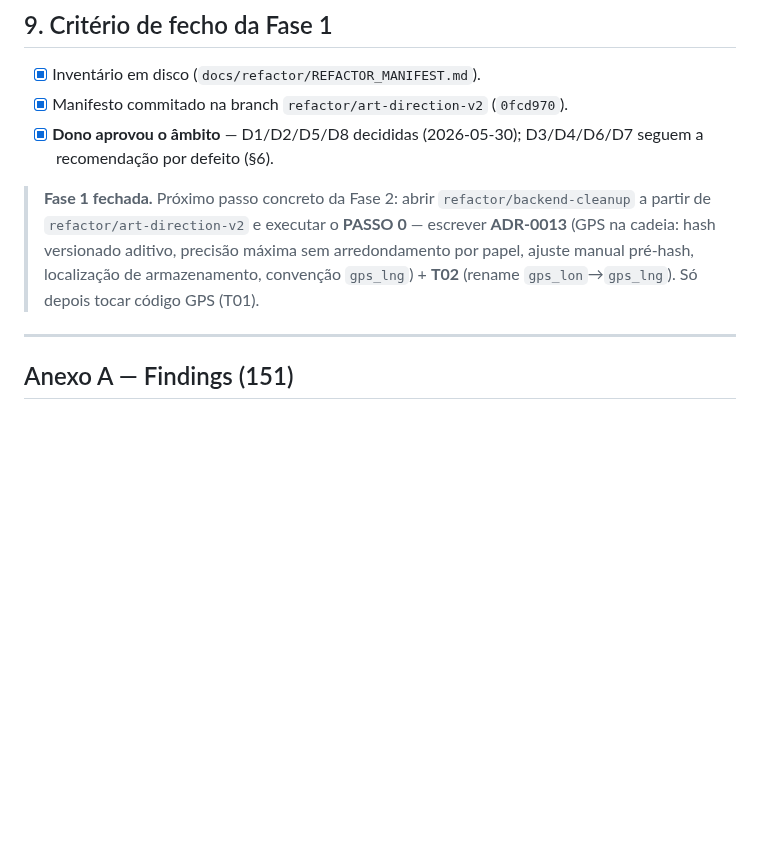
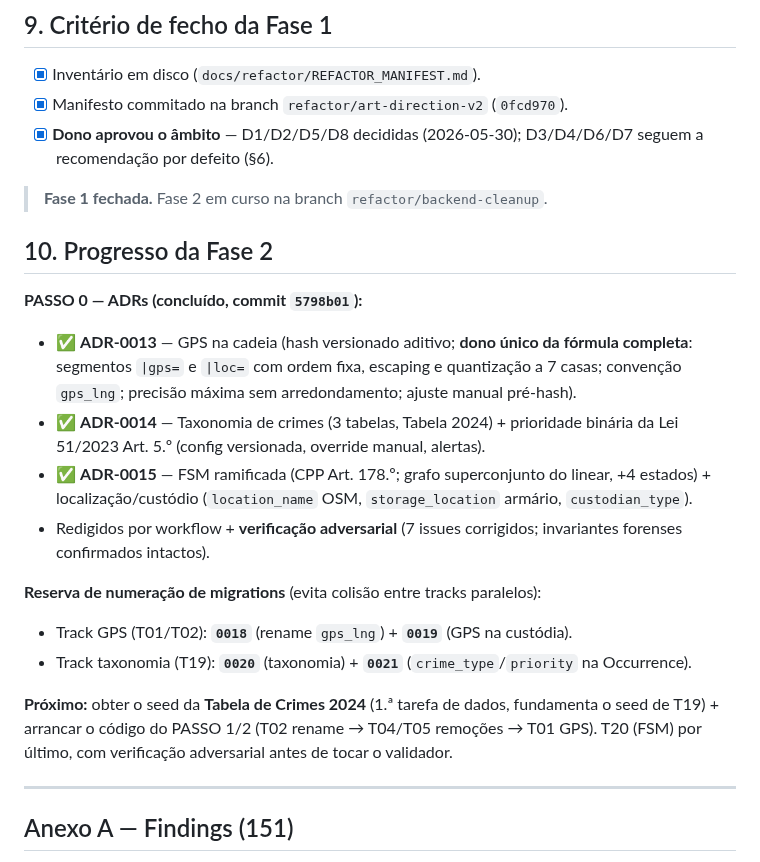
Before and after one commit to joao-pt/ForensiQ, a Markdown page: docs/refactor/REFACTOR_MANIFEST.md, the part around the change. Rendered like a GitHub page; blank space fills up the shorter version.

Commit message:
docs(refactor): §10 progresso da Fase 2 — PASSO 0 (ADRs) concluído + reserva de migrations
- regista ADR-0013/0014/0015 escritos (commit 5798b01) e validados por verificação
  adversarial (7 issues corrigidos, invariantes intactos)
- reserva de numeração de migrations: 0018/0019 (GPS) e 0020/0021 (taxonomia) para
  evitar colisão entre tracks paralelos
- próximo passo: seed da Tabela de Crimes 2024 + código (T02 rename gps_lng primeiro)

```diff
--- a/docs/refactor/REFACTOR_MANIFEST.md
+++ b/docs/refactor/REFACTOR_MANIFEST.md
@@ -368,12 +368,21 @@ ou registadas abaixo):
 - [x] Manifesto commitado na branch `refactor/art-direction-v2` (`0fcd970`).
 - [x] **Dono aprovou o âmbito** — D1/D2/D5/D8 decididas (2026-05-30); D3/D4/D6/D7 seguem a recomendação por defeito (§6).
 
-> **Fase 1 fechada.** Próximo passo concreto da Fase 2: abrir
-> `refactor/backend-cleanup` a partir de `refactor/art-direction-v2` e executar o
-> **PASSO 0** — escrever **ADR-0013** (GPS na cadeia: hash versionado aditivo,
-> precisão máxima sem arredondamento por papel, ajuste manual pré-hash,
-> localização de armazenamento, convenção `gps_lng`) + **T02** (rename
-> `gps_lon`→`gps_lng`). Só depois tocar código GPS (T01).
+> **Fase 1 fechada.** Fase 2 em curso na branch `refactor/backend-cleanup`.
+
+## 10. Progresso da Fase 2
+
+**PASSO 0 — ADRs (concluído, commit `5798b01`):**
+- ✅ **ADR-0013** — GPS na cadeia (hash versionado aditivo; **dono único da fórmula completa**: segmentos `|gps=` e `|loc=` com ordem fixa, escaping e quantização a 7 casas; convenção `gps_lng`; precisão máxima sem arredondamento; ajuste manual pré-hash).
+- ✅ **ADR-0014** — Taxonomia de crimes (3 tabelas, Tabela 2024) + prioridade binária da Lei 51/2023 Art. 5.º (config versionada, override manual, alertas).
+- ✅ **ADR-0015** — FSM ramificada (CPP Art. 178.º; grafo superconjunto do linear, +4 estados) + localização/custódio (`location_name` OSM, `storage_location` armário, `custodian_type`).
+- Redigidos por workflow + **verificação adversarial** (7 issues corrigidos; invariantes forenses confirmados intactos).
+
+**Reserva de numeração de migrations** (evita colisão entre tracks paralelos):
+- Track GPS (T01/T02): **`0018`** (rename `gps_lng`) + **`0019`** (GPS na custódia).
+- Track taxonomia (T19): **`0020`** (taxonomia) + **`0021`** (`crime_type`/`priority` na Occurrence).
+
+**Próximo:** obter o seed da **Tabela de Crimes 2024** (1.ª tarefa de dados, fundamenta o seed de T19) + arrancar o código do PASSO 1/2 (T02 rename → T04/T05 remoções → T01 GPS). T20 (FSM) por último, com verificação adversarial antes de tocar o validador.
 
 ---
 
```
